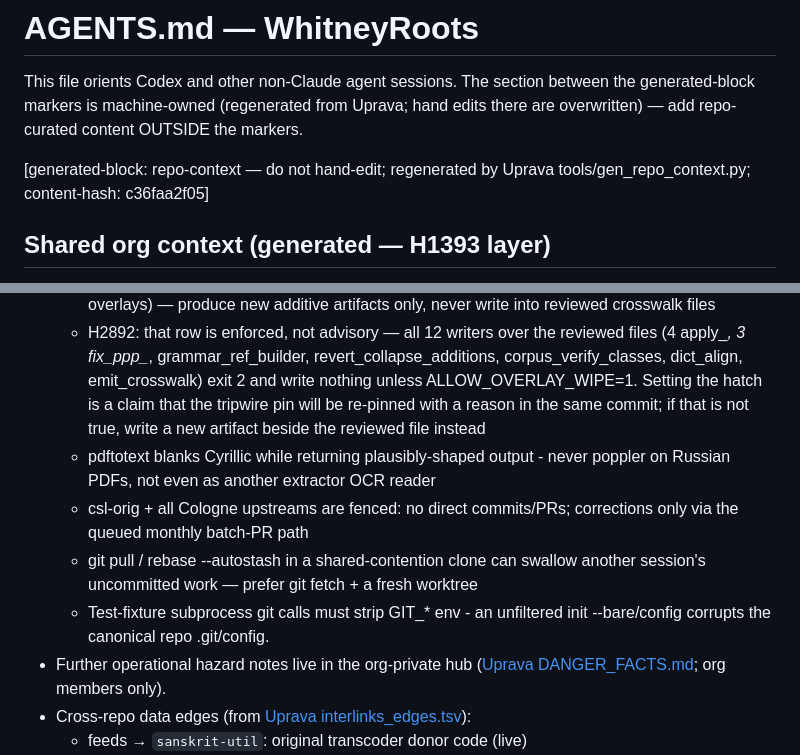
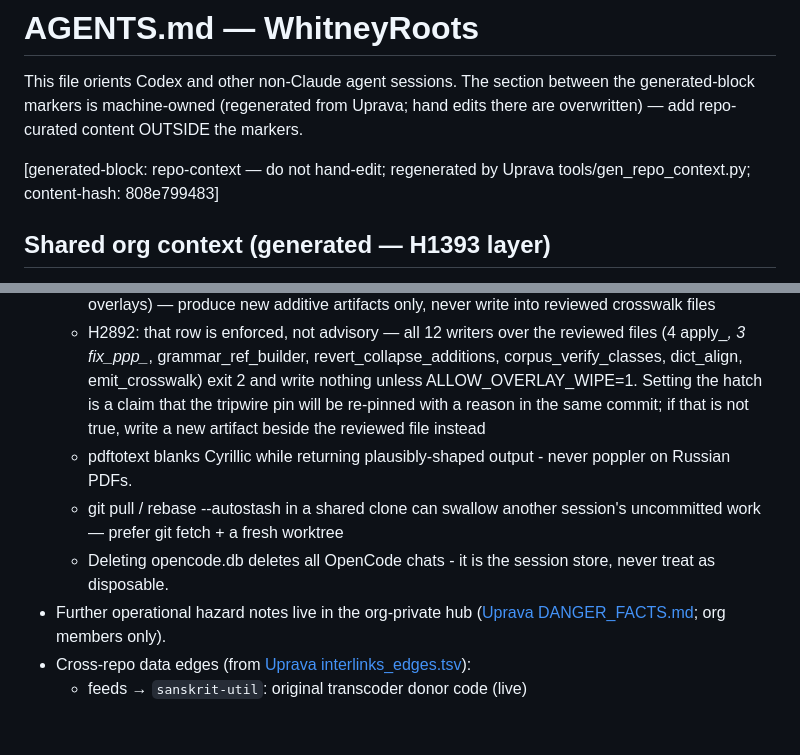
Before and after one commit to gasyoun/WhitneyRoots, a Markdown page: AGENTS.md, 2 parts joined by grey strips. Drawn GitHub-style; blank space fills up the shorter version.

Commit message:
agentsctx: regen AGENTS.md generated block (opencode.db fact, tightened org_wide briefs, edge sync)

```diff
--- a/AGENTS.md
+++ b/AGENTS.md
@@ -2,7 +2,7 @@
 
 This file orients Codex and other non-Claude agent sessions. The section between the generated-block markers is machine-owned (regenerated from Uprava; hand edits there are overwritten) — add repo-curated content OUTSIDE the markers.
 
-[generated-block: repo-context — do not hand-edit; regenerated by Uprava tools/gen_repo_context.py; content-hash: c36faa2f05]
+[generated-block: repo-context — do not hand-edit; regenerated by Uprava tools/gen_repo_context.py; content-hash: 808e799483]
 ## Shared org context (generated — H1393 layer)
 
 - Canonical Sanskrit-domain facts (encodings, key1/key2, corpus gaps, transcoder traps): read the [Sanskrit context primer](https://github.com/gasyoun/github-spine/blob/main/SANSKRIT_CONTEXT_PRIMER.md) before touching encodings, transliteration, or corpus data.
@@ -10,10 +10,9 @@ This file orients Codex and other non-Claude agent sessions. The section between
 - Danger facts (destroy-work-if-missed; full text + sources in [DANGER_FACTS.md](https://github.com/gasyoun/Uprava/blob/main/DANGER_FACTS.md)):
   - apply_* and corpus_verify are DO-NOT-RERUN overlay-wipers (they destroy human-reviewed overlays) — produce new additive artifacts only, never write into reviewed crosswalk files
   - H2892: that row is enforced, not advisory — all 12 writers over the reviewed files (4 apply_*, 3 fix_ppp_*, grammar_ref_builder, revert_collapse_additions, corpus_verify_classes, dict_align, emit_crosswalk) exit 2 and write nothing unless ALLOW_OVERLAY_WIPE=1. Setting the hatch is a claim that the tripwire pin will be re-pinned with a reason in the same commit; if that is not true, write a new artifact beside the reviewed file instead
-  - pdftotext blanks Cyrillic while returning plausibly-shaped output - never poppler on Russian PDFs, not even as another extractor OCR reader
-  - csl-orig + all Cologne upstreams are fenced: no direct commits/PRs; corrections only via the queued monthly batch-PR path
-  - git pull / rebase --autostash in a shared-contention clone can swallow another session's uncommitted work — prefer git fetch + a fresh worktree
-  - Test-fixture subprocess git calls must strip GIT_* env - an unfiltered init --bare/config corrupts the canonical repo .git/config.
+  - pdftotext blanks Cyrillic while returning plausibly-shaped output - never poppler on Russian PDFs.
+  - git pull / rebase --autostash in a shared clone can swallow another session's uncommitted work — prefer git fetch + a fresh worktree
+  - Deleting opencode.db deletes all OpenCode chats - it is the session store, never treat as disposable.
 - Further operational hazard notes live in the org-private hub ([Uprava DANGER_FACTS.md](https://github.com/gasyoun/Uprava/blob/main/DANGER_FACTS.md); org members only).
 - Cross-repo data edges (from [Uprava interlinks_edges.tsv](https://github.com/gasyoun/Uprava/blob/main/interlinks_edges.tsv)):
   - feeds → `sanskrit-util`: original transcoder donor code (live)
```
